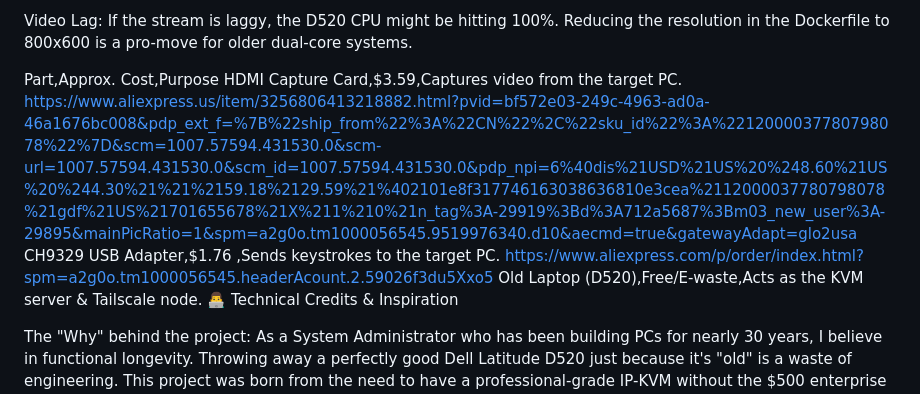
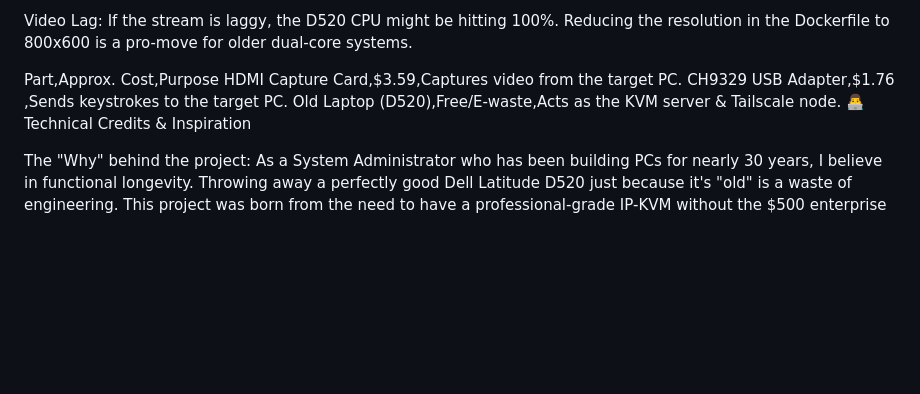
Before and after one commit to WombatExtreme/diy-kvm, a Markdown page: Readme.md, the part around the change. Rendered like a GitHub page; blank space fills up the shorter version.

```diff
--- a/Readme.md
+++ b/Readme.md
@@ -36,8 +36,8 @@ USB 2.0 Power: On the D520, use the rear USB ports for the capture card if possi
 Video Lag: If the stream is laggy, the D520 CPU might be hitting 100%. Reducing the resolution in the Dockerfile to 800x600 is a pro-move for older dual-core systems.
 
 Part,Approx. Cost,Purpose
-HDMI Capture Card,$3.59,Captures video from the target PC. https://www.aliexpress.us/item/3256806413218882.html?pvid=bf572e03-249c-4963-ad0a-46a1676bc008&pdp_ext_f=%7B%22ship_from%22%3A%22CN%22%2C%22sku_id%22%3A%2212000037780798078%22%7D&scm=1007.57594.431530.0&scm-url=1007.57594.431530.0&scm_id=1007.57594.431530.0&pdp_npi=6%40dis%21USD%21US%20%248.60%21US%20%244.30%21%21%2159.18%2129.59%21%402101e8f317746163038636810e3cea%2112000037780798078%21gdf%21US%21701655678%21X%211%210%21n_tag%3A-29919%3Bd%3A712a5687%3Bm03_new_user%3A-29895&mainPicRatio=1&spm=a2g0o.tm1000056545.9519976340.d10&aecmd=true&gatewayAdapt=glo2usa
-CH9329 USB Adapter,$1.76 ,Sends keystrokes to the target PC. https://www.aliexpress.com/p/order/index.html?spm=a2g0o.tm1000056545.headerAcount.2.59026f3du5Xxo5
+HDMI Capture Card,$3.59,Captures video from the target PC.
+CH9329 USB Adapter,$1.76 ,Sends keystrokes to the target PC.
 Old Laptop (D520),Free/E-waste,Acts as the KVM server & Tailscale node.
 👨‍💻 Technical Credits & Inspiration
 
```
